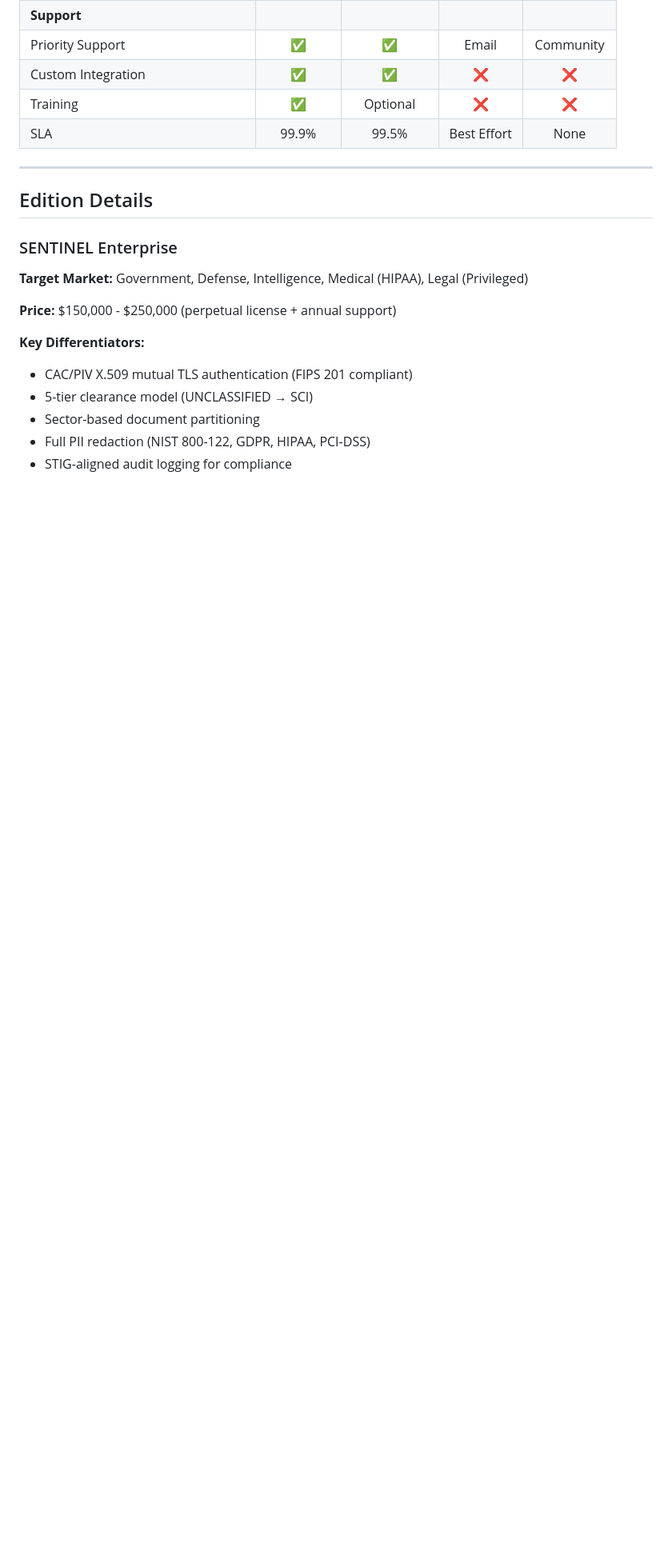
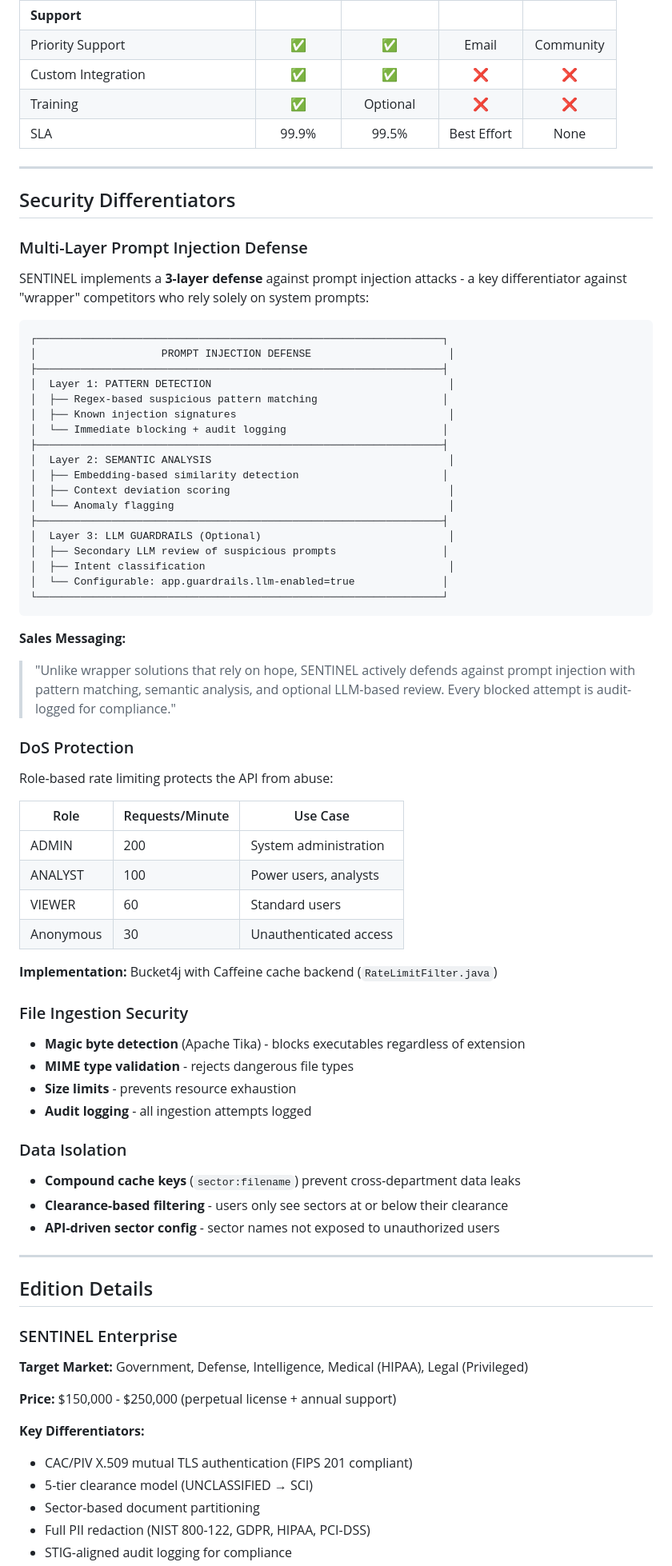
Before and after one commit to jreinhal/mercenary-project, a Markdown page: mercenary/docs/PRODUCT_LINE_STRATEGY.md, the part around one of its changes. Shown at 80% size. Drawn GitHub-style; blank space fills up the shorter version.

````diff
--- a/mercenary/docs/PRODUCT_LINE_STRATEGY.md
+++ b/mercenary/docs/PRODUCT_LINE_STRATEGY.md
@@ -59,6 +62,64 @@ SENTINEL is offered in four editions to serve different market segments:
 | Custom Integration | ✅ | ✅ | ❌ | ❌ |
 | Training | ✅ | Optional | ❌ | ❌ |
 | SLA | 99.9% | 99.5% | Best Effort | None |
+
+---
+
+## Security Differentiators
+
+### Multi-Layer Prompt Injection Defense
+
+SENTINEL implements a **3-layer defense** against prompt injection attacks - a key differentiator against "wrapper" competitors who rely solely on system prompts:
+
+```
+┌─────────────────────────────────────────────────────────────────┐
+│                    PROMPT INJECTION DEFENSE                      │
+├─────────────────────────────────────────────────────────────────┤
+│  Layer 1: PATTERN DETECTION                                      │
+│  ├── Regex-based suspicious pattern matching                    │
+│  ├── Known injection signatures                                  │
+│  └── Immediate blocking + audit logging                         │
+├─────────────────────────────────────────────────────────────────┤
+│  Layer 2: SEMANTIC ANALYSIS                                      │
+│  ├── Embedding-based similarity detection                       │
+│  ├── Context deviation scoring                                   │
+│  └── Anomaly flagging                                            │
+├─────────────────────────────────────────────────────────────────┤
+│  Layer 3: LLM GUARDRAILS (Optional)                              │
+│  ├── Secondary LLM review of suspicious prompts                 │
+│  ├── Intent classification                                       │
+│  └── Configurable: app.guardrails.llm-enabled=true              │
+└─────────────────────────────────────────────────────────────────┘
+```
+
+**Sales Messaging:**
+> "Unlike wrapper solutions that rely on hope, SENTINEL actively defends against prompt injection with pattern matching, semantic analysis, and optional LLM-based review. Every blocked attempt is audit-logged for compliance."
+
+### DoS Protection
+
+Role-based rate limiting protects the API from abuse:
+
+| Role | Requests/Minute | Use Case |
+|------|-----------------|----------|
+| ADMIN | 200 | System administration |
+| ANALYST | 100 | Power users, analysts |
+| VIEWER | 60 | Standard users |
+| Anonymous | 30 | Unauthenticated access |
+
+**Implementation:** Bucket4j with Caffeine cache backend (`RateLimitFilter.java`)
+
+### File Ingestion Security
+
+- **Magic byte detection** (Apache Tika) - blocks executables regardless of extension
+- **MIME type validation** - rejects dangerous file types
+- **Size limits** - prevents resource exhaustion
+- **Audit logging** - all ingestion attempts logged
+
+### Data Isolation
+
+- **Compound cache keys** (`sector:filename`) prevent cross-department data leaks
+- **Clearance-based filtering** - users only see sectors at or below their clearance
+- **API-driven sector config** - sector names not exposed to unauthorized users
 
 ---
 
````
Also changed, not shown: other parts of mercenary/docs/PRODUCT_LINE_STRATEGY.md (+4 -1 lines), mercenary/CLAUDE.md (+30 -0 lines), mercenary/docs/MARKETING.md (added, +251 -0 lines).
